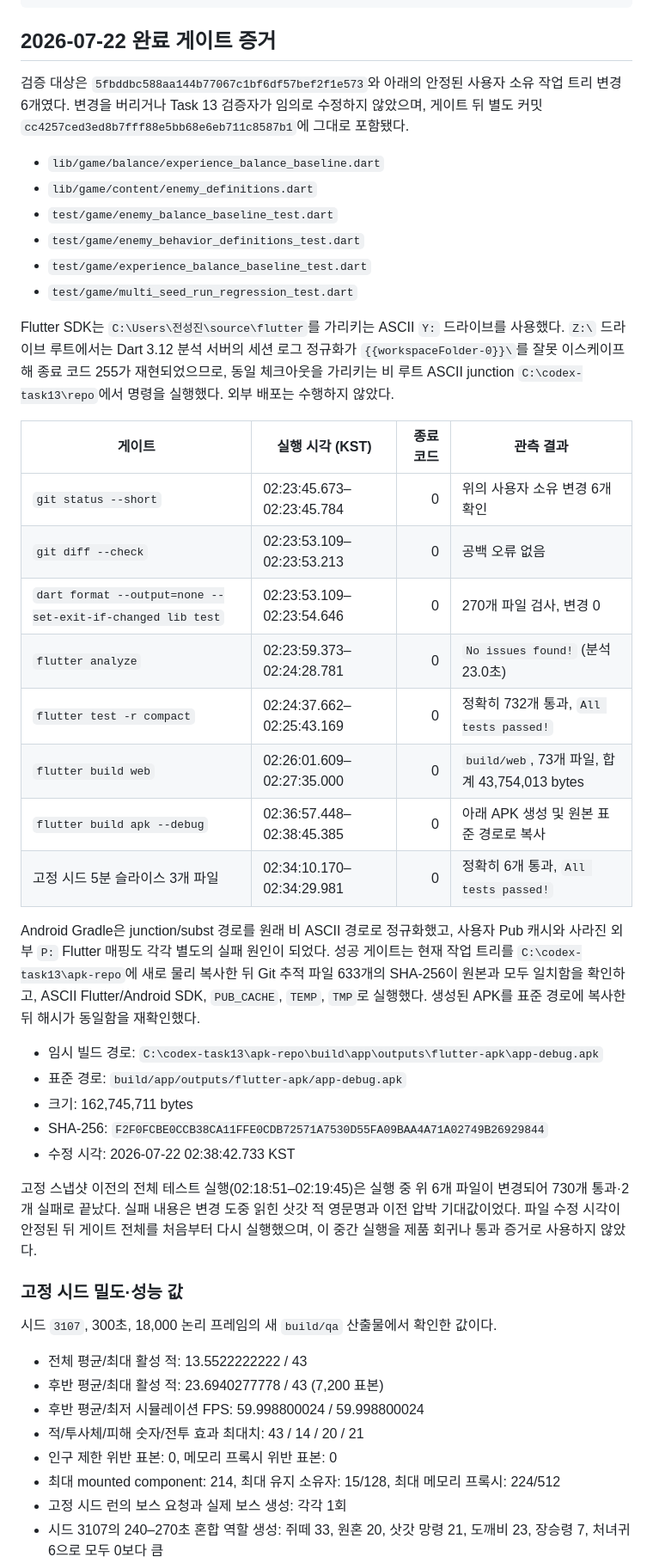
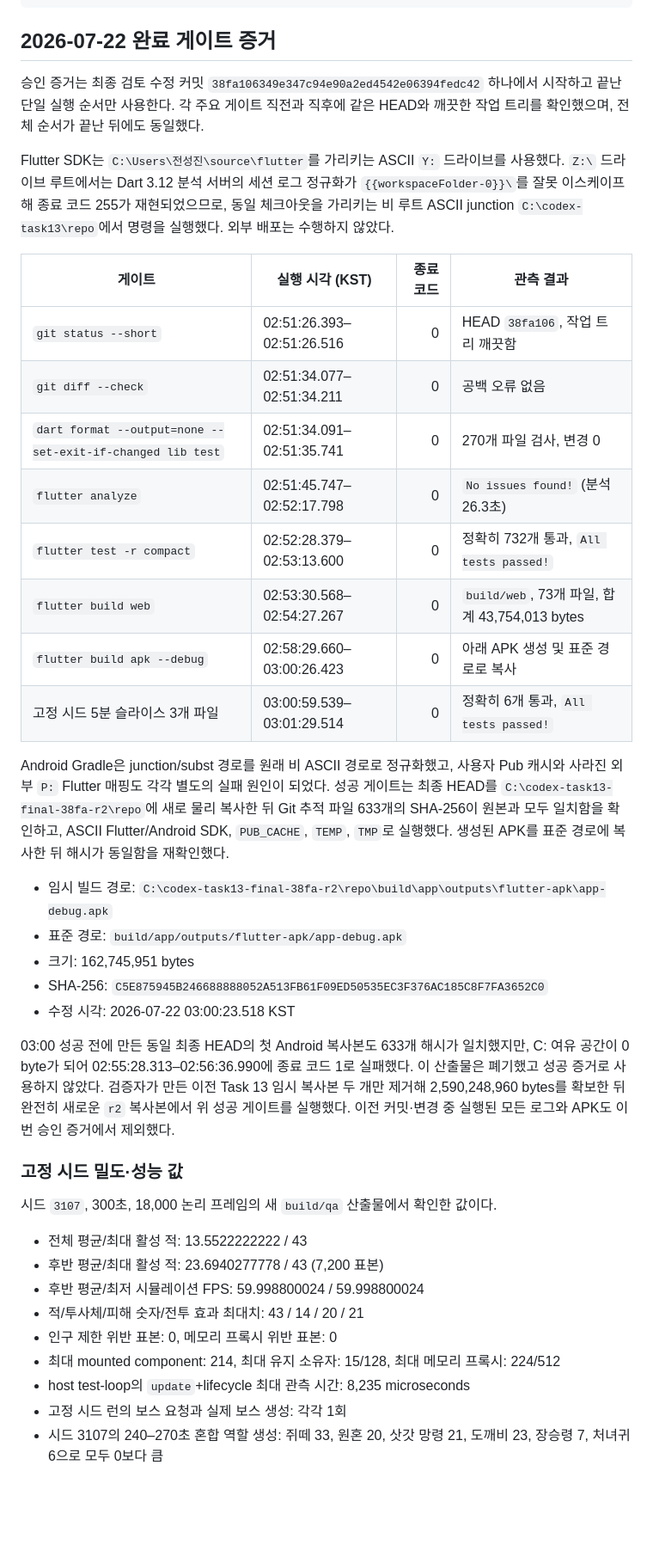
Before and after one commit to jinygod/Joseon-Dynasty-Survival, a Markdown page: docs/testing/combat-mastery-vertical-slice-report.md, the part around the change. Shown at 86% size. Drawn GitHub-style; blank space fills up the shorter version.

Commit message:
docs: record final combat slice verification

```diff
--- a/docs/testing/combat-mastery-vertical-slice-report.md
+++ b/docs/testing/combat-mastery-vertical-slice-report.md
@@ -29,16 +29,10 @@ flutter test test/game/telemetry_export_service_test.dart test/game/run_telemetr
 
 ## 2026-07-22 완료 게이트 증거
 
-검증 대상은 `5fbddbc588aa144b77067c1bf6df57bef2f1e573`와 아래의 안정된 사용자 소유
-작업 트리 변경 6개였다. 변경을 버리거나 Task 13 검증자가 임의로 수정하지 않았으며,
-게이트 뒤 별도 커밋 `cc4257ced3ed8b7fff88e5bb68e6eb711c8587b1`에 그대로 포함됐다.
-
-- `lib/game/balance/experience_balance_baseline.dart`
-- `lib/game/content/enemy_definitions.dart`
-- `test/game/enemy_balance_baseline_test.dart`
-- `test/game/enemy_behavior_definitions_test.dart`
-- `test/game/experience_balance_baseline_test.dart`
-- `test/game/multi_seed_run_regression_test.dart`
+승인 증거는 최종 검토 수정 커밋
+`38fa106349e347c94e90a2ed4542e06394fedc42` 하나에서 시작하고 끝난 단일 실행
+순서만 사용한다. 각 주요 게이트 직전과 직후에 같은 HEAD와 깨끗한 작업 트리를
+확인했으며, 전체 순서가 끝난 뒤에도 동일했다.
 
 Flutter SDK는 `C:\Users\전성진\source\flutter`를 가리키는 ASCII `Y:` 드라이브를
 사용했다. `Z:\` 드라이브 루트에서는 Dart 3.12 분석 서버의 세션 로그 정규화가
@@ -48,32 +42,34 @@ Flutter SDK는 `C:\Users\전성진\source\flutter`를 가리키는 ASCII `Y:`
 
 | 게이트 | 실행 시각 (KST) | 종료 코드 | 관측 결과 |
 | --- | --- | ---: | --- |
-| `git status --short` | 02:23:45.673–02:23:45.784 | 0 | 위의 사용자 소유 변경 6개 확인 |
-| `git diff --check` | 02:23:53.109–02:23:53.213 | 0 | 공백 오류 없음 |
-| `dart format --output=none --set-exit-if-changed lib test` | 02:23:53.109–02:23:54.646 | 0 | 270개 파일 검사, 변경 0 |
-| `flutter analyze` | 02:23:59.373–02:24:28.781 | 0 | `No issues found!` (분석 23.0초) |
-| `flutter test -r compact` | 02:24:37.662–02:25:43.169 | 0 | 정확히 732개 통과, `All tests passed!` |
-| `flutter build web` | 02:26:01.609–02:27:35.000 | 0 | `build/web`, 73개 파일, 합계 43,754,013 bytes |
-| `flutter build apk --debug` | 02:36:57.448–02:38:45.385 | 0 | 아래 APK 생성 및 원본 표준 경로로 복사 |
-| 고정 시드 5분 슬라이스 3개 파일 | 02:34:10.170–02:34:29.981 | 0 | 정확히 6개 통과, `All tests passed!` |
+| `git status --short` | 02:51:26.393–02:51:26.516 | 0 | HEAD `38fa106`, 작업 트리 깨끗함 |
+| `git diff --check` | 02:51:34.077–02:51:34.211 | 0 | 공백 오류 없음 |
+| `dart format --output=none --set-exit-if-changed lib test` | 02:51:34.091–02:51:35.741 | 0 | 270개 파일 검사, 변경 0 |
+| `flutter analyze` | 02:51:45.747–02:52:17.798 | 0 | `No issues found!` (분석 26.3초) |
+| `flutter test -r compact` | 02:52:28.379–02:53:13.600 | 0 | 정확히 732개 통과, `All tests passed!` |
+| `flutter build web` | 02:53:30.568–02:54:27.267 | 0 | `build/web`, 73개 파일, 합계 43,754,013 bytes |
+| `flutter build apk --debug` | 02:58:29.660–03:00:26.423 | 0 | 아래 APK 생성 및 표준 경로로 복사 |
+| 고정 시드 5분 슬라이스 3개 파일 | 03:00:59.539–03:01:29.514 | 0 | 정확히 6개 통과, `All tests passed!` |
 
 Android Gradle은 junction/subst 경로를 원래 비 ASCII 경로로 정규화했고, 사용자 Pub
 캐시와 사라진 외부 `P:` Flutter 매핑도 각각 별도의 실패 원인이 되었다. 성공 게이트는
-현재 작업 트리를 `C:\codex-task13\apk-repo`에 새로 물리 복사한 뒤 Git 추적 파일
+최종 HEAD를 `C:\codex-task13-final-38fa-r2\repo`에 새로 물리 복사한 뒤 Git 추적 파일
 633개의 SHA-256이 원본과 모두 일치함을 확인하고, ASCII Flutter/Android SDK,
 `PUB_CACHE`, `TEMP`, `TMP`로 실행했다. 생성된 APK를 표준 경로에 복사한 뒤 해시가
 동일함을 재확인했다.
 
-- 임시 빌드 경로: `C:\codex-task13\apk-repo\build\app\outputs\flutter-apk\app-debug.apk`
+- 임시 빌드 경로: `C:\codex-task13-final-38fa-r2\repo\build\app\outputs\flutter-apk\app-debug.apk`
 - 표준 경로: `build/app/outputs/flutter-apk/app-debug.apk`
-- 크기: 162,745,711 bytes
-- SHA-256: `F2F0FCBE0CCB38CA11FFE0CDB72571A7530D55FA09BAA4A71A02749B26929844`
-- 수정 시각: 2026-07-22 02:38:42.733 KST
+- 크기: 162,745,951 bytes
+- SHA-256: `C5E875945B246688888052A513FB61F09ED50535EC3F376AC185C8F7FA3652C0`
+- 수정 시각: 2026-07-22 03:00:23.518 KST
 
-고정 스냅샷 이전의 전체 테스트 실행(02:18:51–02:19:45)은 실행 중 위 6개 파일이
-변경되어 730개 통과·2개 실패로 끝났다. 실패 내용은 변경 도중 읽힌 삿갓 적 영문명과
-이전 압박 기대값이었다. 파일 수정 시각이 안정된 뒤 게이트 전체를 처음부터 다시
-실행했으며, 이 중간 실행을 제품 회귀나 통과 증거로 사용하지 않았다.
+03:00 성공 전에 만든 동일 최종 HEAD의 첫 Android 복사본도 633개 해시가 일치했지만,
+C: 여유 공간이 0 byte가 되어 02:55:28.313–02:56:36.990에 종료 코드 1로 실패했다.
+이 산출물은 폐기했고 성공 증거로 사용하지 않았다. 검증자가 만든 이전 Task 13 임시
+복사본 두 개만 제거해 2,590,248,960 bytes를 확보한 뒤 완전히 새로운 `r2` 복사본에서
+위 성공 게이트를 실행했다. 이전 커밋·변경 중 실행된 모든 로그와 APK도 이번 승인
+증거에서 제외했다.
 
 ### 고정 시드 밀도·성능 값
 
@@ -85,6 +81,7 @@ Android Gradle은 junction/subst 경로를 원래 비 ASCII 경로로 정규화
 - 적/투사체/피해 숫자/전투 효과 최대치: 43 / 14 / 20 / 21
 - 인구 제한 위반 표본: 0, 메모리 프록시 위반 표본: 0
 - 최대 mounted component: 214, 최대 유지 소유자: 15/128, 최대 메모리 프록시: 224/512
+- host test-loop의 `update`+lifecycle 최대 관측 시간: 8,235 microseconds
 - 고정 시드 런의 보스 요청과 실제 보스 생성: 각각 1회
 - 시드 3107의 240–270초 혼합 역할 생성: 쥐떼 33, 원혼 20, 삿갓 망령 21,
   도깨비 23, 장승령 7, 처녀귀 6으로 모두 0보다 큼
```
